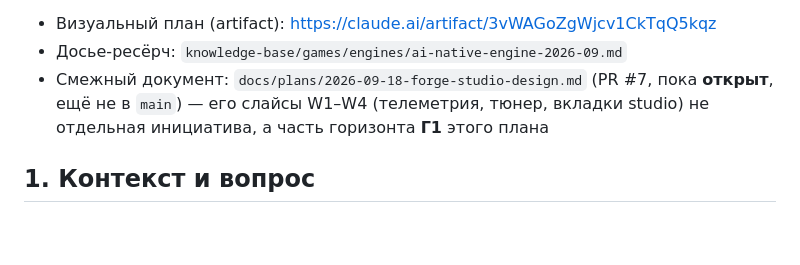
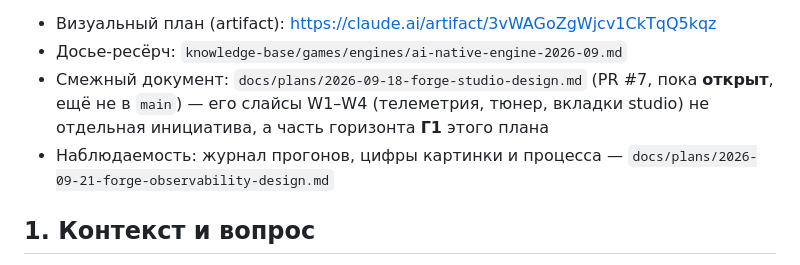
Before and after one commit to pawellazarew/gamedev-forge, a Markdown page: docs/plans/2026-09-20-forge-engine-design.md, the part around the change. GitHub-like rendering; blank space fills up the shorter version.

Commit message:
docs: forge observability design (run records, picture and process numbers)
Co-Authored-By: Claude Fable 5.1 <noreply@anthropic.com>

```diff
--- a/docs/plans/2026-09-20-forge-engine-design.md
+++ b/docs/plans/2026-09-20-forge-engine-design.md
@@ -8,6 +8,7 @@
 - Визуальный план (artifact): https://claude.ai/artifact/3vWAGoZgWjcv1CkTqQ5kqz
 - Досье-ресёрч: `knowledge-base/games/engines/ai-native-engine-2026-09.md`
 - Смежный документ: `docs/plans/2026-09-18-forge-studio-design.md` (PR #7, пока **открыт**, ещё не в `main`) — его слайсы W1–W4 (телеметрия, тюнер, вкладки studio) не отдельная инициатива, а часть горизонта **Г1** этого плана
+- Наблюдаемость: журнал прогонов, цифры картинки и процесса — `docs/plans/2026-09-21-forge-observability-design.md`
 
 ## 1. Контекст и вопрос
 
```
Also changed, not shown: docs/plans/2026-09-21-forge-observability-design.md (added, +195 -0 lines).
